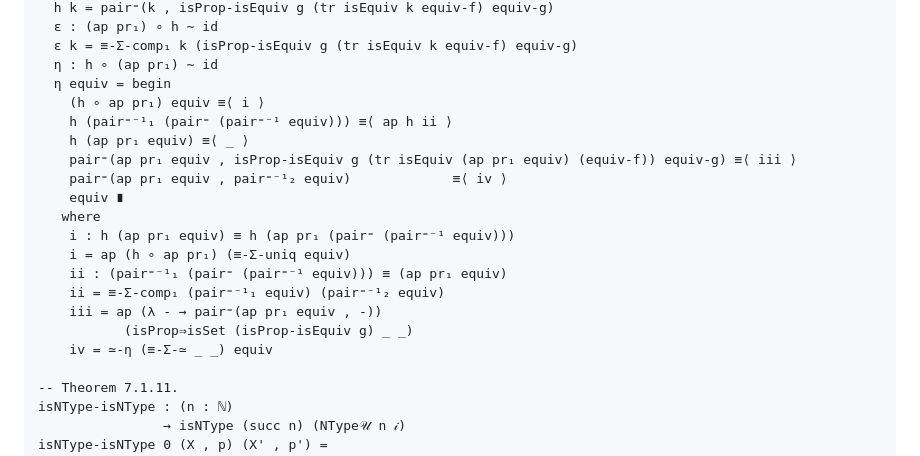
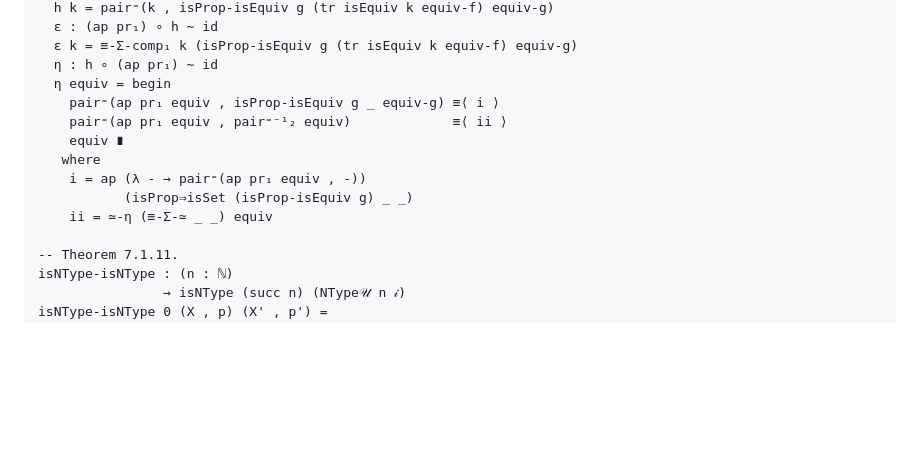
Before and after one commit to FernandoChu/HoTT-Book-Agda, a Markdown page: src/Chapter7/Book.lagda.md, the part around the change. Drawn GitHub-style; blank space fills up the shorter version.

Commit message:
abstract isProp-isEquiv

```diff
--- a/src/Chapter7/Book.lagda.md
+++ b/src/Chapter7/Book.lagda.md
@@ -156,20 +156,13 @@ isEmbedding-pr₁-isNType𝒰-≃ n (X , p) (X' , p') (f , equiv-f) (g , equiv-g
   ε k = ≡-Σ-comp₁ k (isProp-isEquiv g (tr isEquiv k equiv-f) equiv-g)
   η : h ∘ (ap pr₁) ∼ id
   η equiv = begin
-    (h ∘ ap pr₁) equiv ≡⟨ i ⟩
-    h (pair⁼⁻¹₁ (pair⁼ (pair⁼⁻¹ equiv))) ≡⟨ ap h ii ⟩
-    h (ap pr₁ equiv) ≡⟨ _ ⟩
-    pair⁼(ap pr₁ equiv , isProp-isEquiv g (tr isEquiv (ap pr₁ equiv) (equiv-f)) equiv-g) ≡⟨ iii ⟩
-    pair⁼(ap pr₁ equiv , pair⁼⁻¹₂ equiv)             ≡⟨ iv ⟩
+    pair⁼(ap pr₁ equiv , isProp-isEquiv g _ equiv-g) ≡⟨ i ⟩
+    pair⁼(ap pr₁ equiv , pair⁼⁻¹₂ equiv)             ≡⟨ ii ⟩
     equiv ∎
    where
-    i : h (ap pr₁ equiv) ≡ h (ap pr₁ (pair⁼ (pair⁼⁻¹ equiv)))
-    i = ap (h ∘ ap pr₁) (≡-Σ-uniq equiv)
-    ii : (pair⁼⁻¹₁ (pair⁼ (pair⁼⁻¹ equiv))) ≡ (ap pr₁ equiv)
-    ii = ≡-Σ-comp₁ (pair⁼⁻¹₁ equiv) (pair⁼⁻¹₂ equiv)
-    iii = ap (λ - → pair⁼(ap pr₁ equiv , -))
+    i = ap (λ - → pair⁼(ap pr₁ equiv , -))
            (isProp⇒isSet (isProp-isEquiv g) _ _)
-    iv = ≃-η (≡-Σ-≃ _ _) equiv
+    ii = ≃-η (≡-Σ-≃ _ _) equiv
 
 -- Theorem 7.1.11.
 isNType-isNType : (n : ℕ)
```
Also changed, not shown: src/Chapter4/Book.lagda.md (+4 -3 lines).
